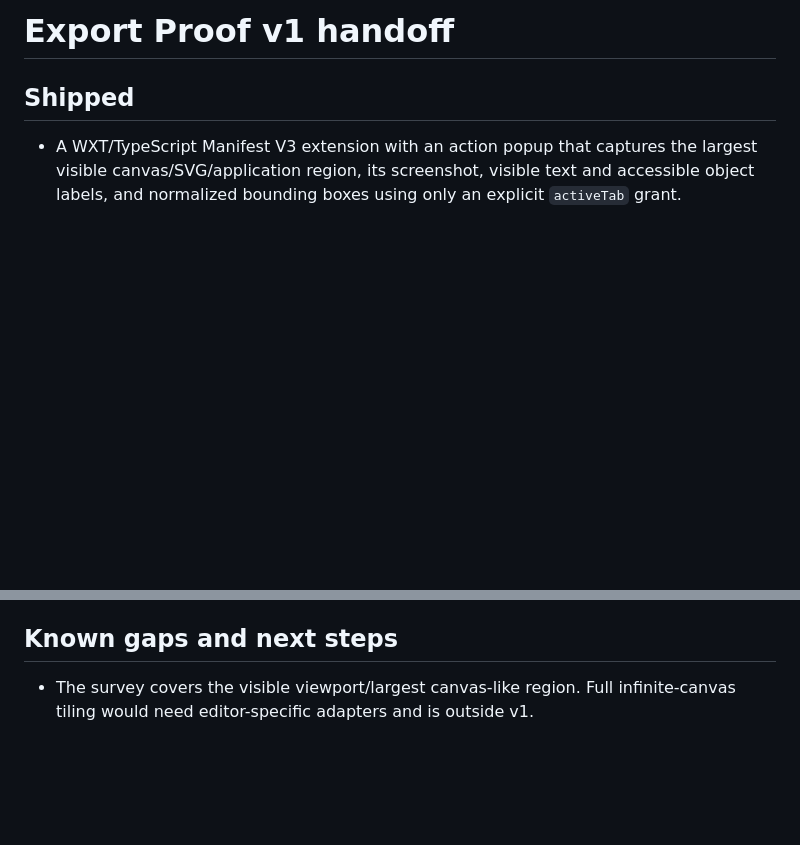
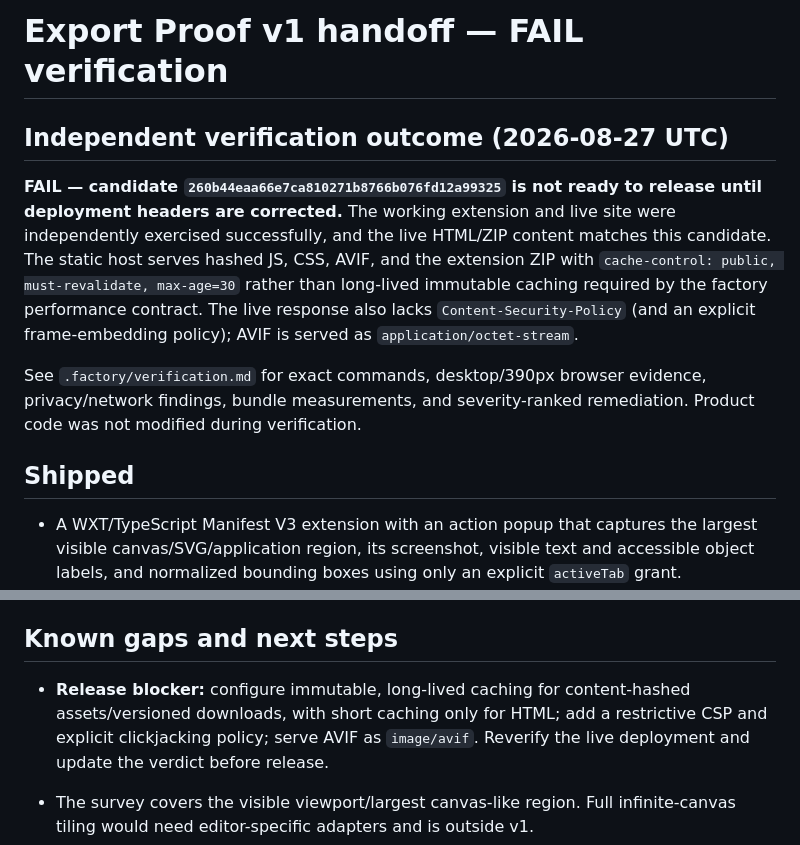
Before and after one commit to B-Divyesh/sf-canvas-export-proof, a Markdown page: .factory/handoff.md, 2 parts joined by grey strips. Rendered like a GitHub page; blank space fills up the shorter version.

Commit message:
docs: add independent verification report

```diff
--- a/.factory/handoff.md
+++ b/.factory/handoff.md
@@ -1,4 +1,19 @@
-# Export Proof v1 handoff
+# Export Proof v1 handoff — **FAIL verification**
+
+## Independent verification outcome (2026-08-27 UTC)
+
+**FAIL — candidate `260b44eaa66e7ca810271b8766b076fd12a99325` is not ready to
+release until deployment headers are corrected.** The working extension and
+live site were independently exercised successfully, and the live HTML/ZIP
+content matches this candidate. The static host serves hashed JS, CSS, AVIF,
+and the extension ZIP with `cache-control: public, must-revalidate, max-age=30`
+rather than long-lived immutable caching required by the factory performance
+contract. The live response also lacks `Content-Security-Policy` (and an
+explicit frame-embedding policy); AVIF is served as `application/octet-stream`.
+
+See `.factory/verification.md` for exact commands, desktop/390px browser
+evidence, privacy/network findings, bundle measurements, and severity-ranked
+remediation. Product code was not modified during verification.
 
 ## Shipped
 
@@ -57,6 +72,11 @@ Deploy `dist/site/`. `npm run build` first writes the extension to
 
 ## Known gaps and next steps
 
+- **Release blocker:** configure immutable, long-lived caching for content-hashed
+  assets/versioned downloads, with short caching only for HTML; add a restrictive
+  CSP and explicit clickjacking policy; serve AVIF as `image/avif`. Reverify the
+  live deployment and update the verdict before release.
+
 - The survey covers the visible viewport/largest canvas-like region. Full
   infinite-canvas tiling would need editor-specific adapters and is outside v1.
 - PDF comparison renders the first page. Multi-page runs are a sensible Team
```
Also changed, not shown: .factory/verification.md (added, +101 -0 lines).
